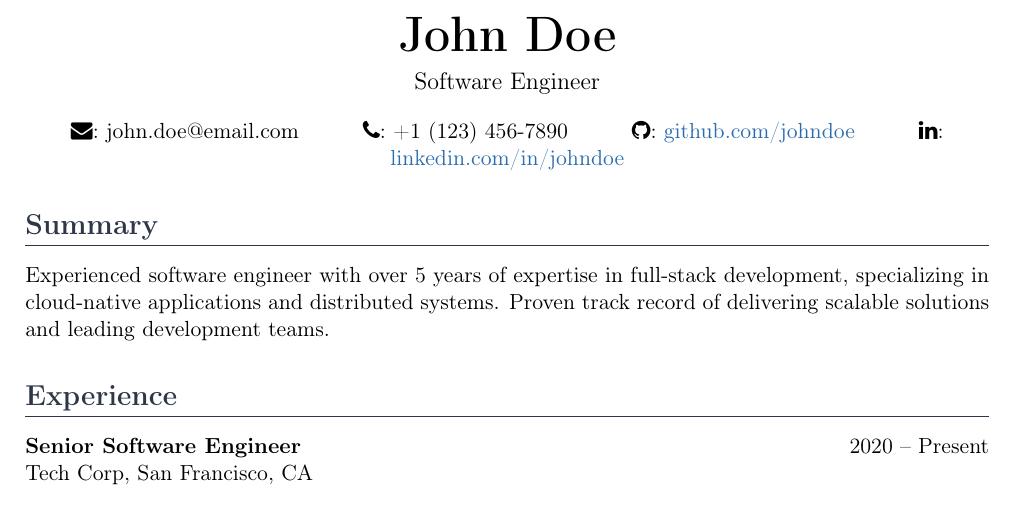
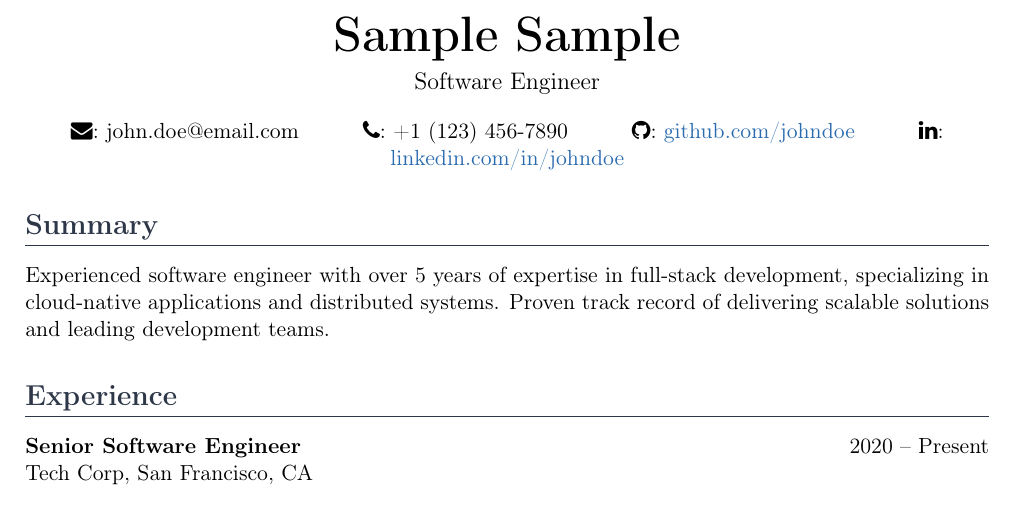
Before and after one commit to finnoio/my_curriculum_vitae, a LaTeX CV (CV.tex): part of page 1 of 2, cut at the place of the change. Compiled offline with pdfLaTeX.

Commit message:
sample tex change

```diff
--- a/CV.tex
+++ b/CV.tex
@@ -36,7 +36,7 @@
 
 % Header
 \begin{center}
-    {\Huge\textbf{John Doe}}
+    {\Huge\textbf{Sample Sample}}
 
     \vspace{0.5em}
     {\large Software Engineer}
```
